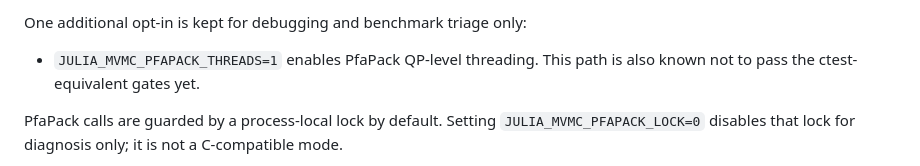
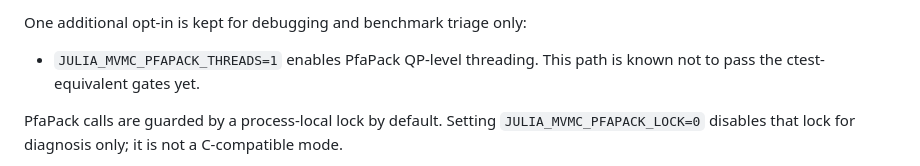
Before and after one commit to tmisawa/Julia-mVMC, a Markdown page: docs/manual/05_compatibility.md, the part around the change. Rendered like a GitHub page.

Commit message:
Polish threading compatibility wording

```diff
--- a/docs/manual/05_compatibility.md
+++ b/docs/manual/05_compatibility.md
@@ -104,7 +104,7 @@ parallelism. The C-compatible threading policy is conservative:
 One additional opt-in is kept for debugging and benchmark triage only:
 
 - `JULIA_MVMC_PFAPACK_THREADS=1` enables PfaPack QP-level threading. This path
-  is also known not to pass the ctest-equivalent gates yet.
+  is known not to pass the ctest-equivalent gates yet.
 
 PfaPack calls are guarded by a process-local lock by default. Setting
 `JULIA_MVMC_PFAPACK_LOCK=0` disables that lock for diagnosis only; it is not a
```
